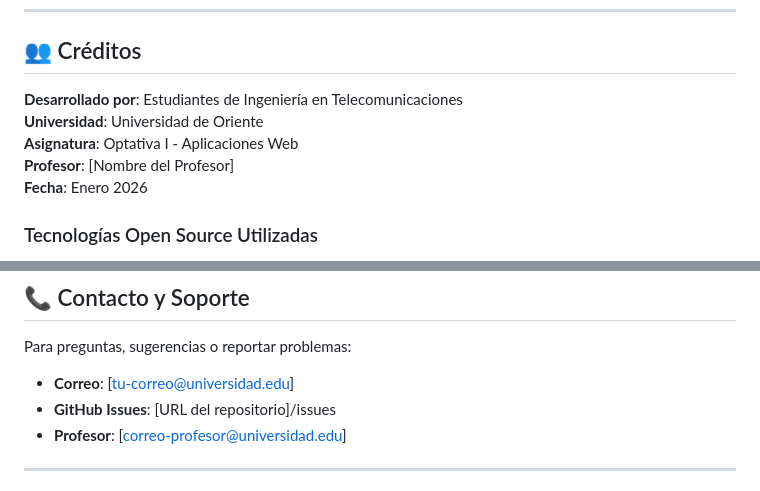
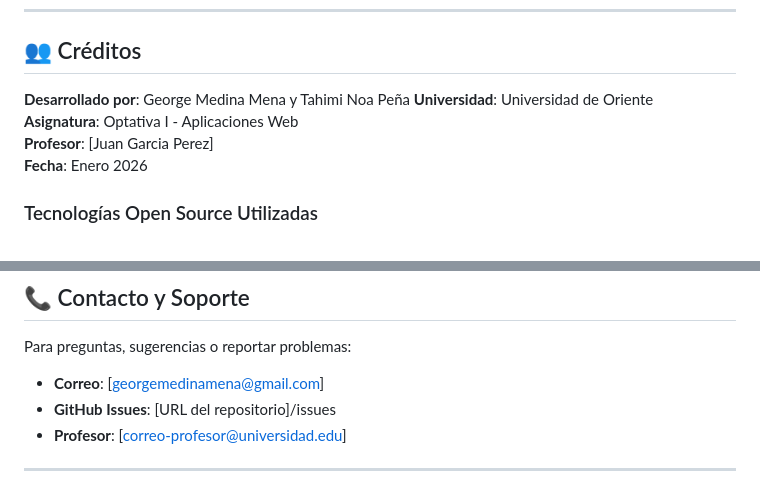
Before and after one commit to georgemedinamena-max/Antenas-telecomunicaciones, a Markdown page: README.md, 2 parts joined by grey strips. GitHub-like rendering.

```diff
--- a/README.md
+++ b/README.md
@@ -402,10 +402,10 @@ En `styles.css`, modifica las variables CSS:
 
 ## 👥 Créditos
 
-**Desarrollado por**: Estudiantes de Ingeniería en Telecomunicaciones
+**Desarrollado por**: George Medina Mena y Tahimi Noa Peña
 **Universidad**: Universidad de Oriente
 **Asignatura**: Optativa I - Aplicaciones Web
-**Profesor**: [Nombre del Profesor]
+**Profesor**: [Juan Garcia Perez]
 **Fecha**: Enero 2026
 
 ### Tecnologías Open Source Utilizadas
@@ -427,7 +427,7 @@ Este proyecto es de carácter educativo y está desarrollado para fines académi
 
 Para preguntas, sugerencias o reportar problemas:
 
-- **Correo**: [tu-correo@universidad.edu]
+- **Correo**: [georgemedinamena@gmail.com]
 - **GitHub Issues**: [URL del repositorio]/issues
 - **Profesor**: [correo-profesor@universidad.edu]
 
```
Also changed, not shown: other parts of README.md (+12 -12 lines).
